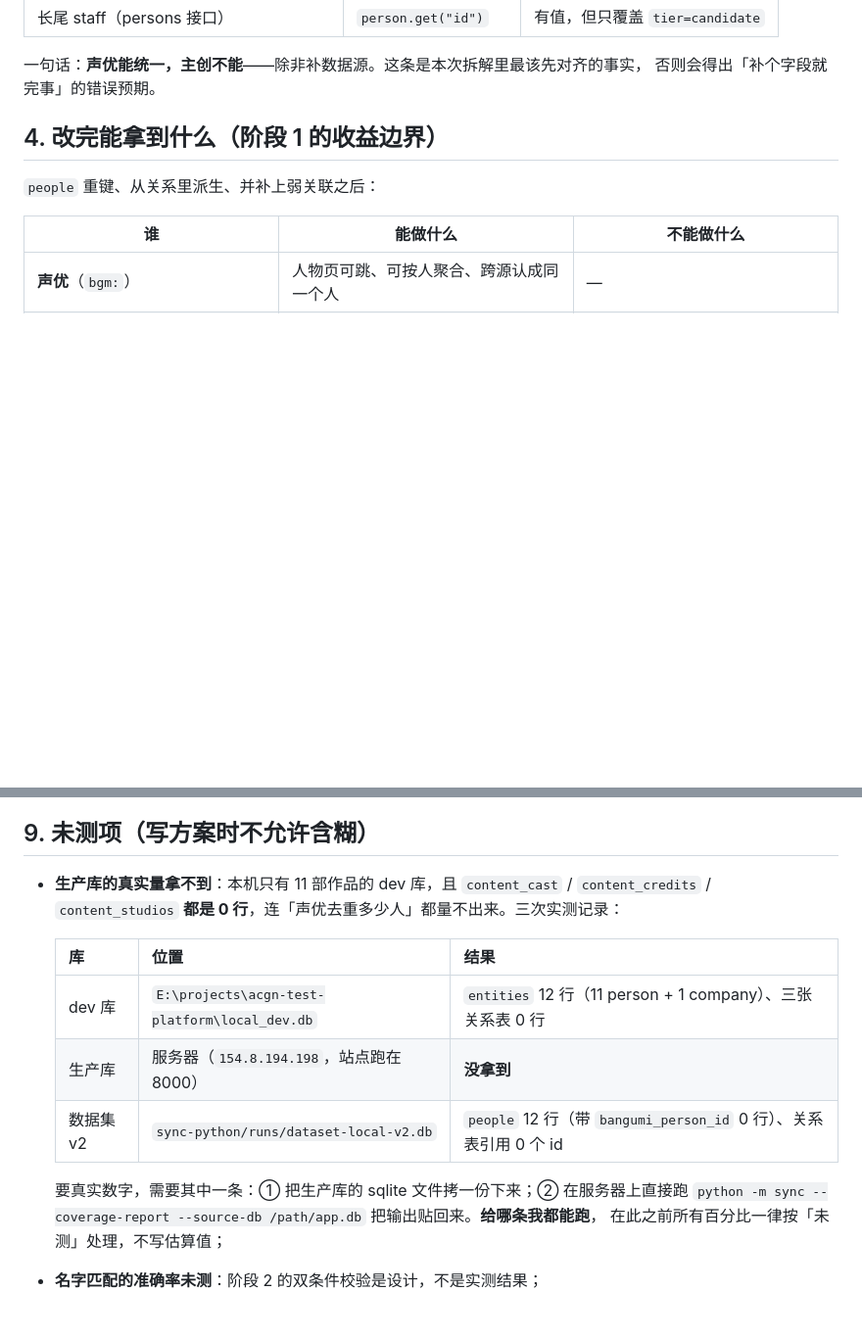
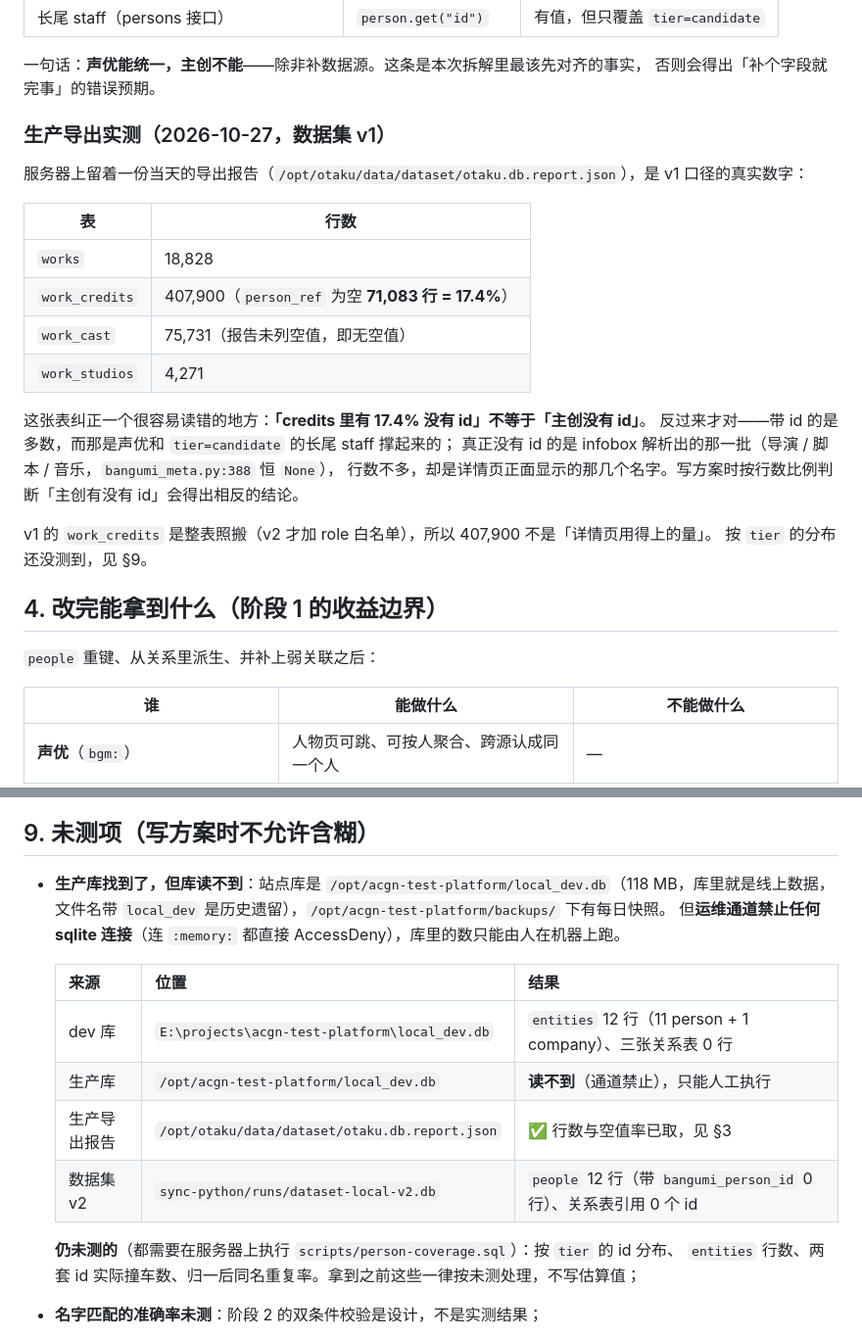
Before and after one commit to otaku-dev-team/otaku-data-platform, a Markdown page: docs/person-id-unification.md, 2 parts joined by grey strips. Shown at 98% size. Rendered like a GitHub page; blank space fills up the shorter version.

Commit message:
docs(data): 补生产实测数字，纠正「主创 0% 有 id」的读法
生产库定位到了（/opt/acgn-test-platform/local_dev.db，118 MB），但运维通道禁止
任何 sqlite 连接，库里的数取不到；不过服务器上留着 10-27 的导出报告，把它能给的
行数和空值率补进 §3：

  works 18,828 / work_credits 407,900（person_ref 空 71,083 = 17.4%）
  work_cast 75,731 / work_studios 4,271

这份数字暴露一个读法上的坑：17.4% 的空值率很容易被读成「credits 有 id」，
进而推翻「主创没有 id」的结论。实际相反——带 id 的是声优和 tier=candidate 的
长尾，infobox 解析出的主创（导演/脚本/音乐）恒为 None，行数不多但正是详情页
正面显示的名字。按行数比例判断会得出相反结论，所以写清楚。

§9 的来源表改成四行：加了「生产导出报告」这一行（已取到），生产库那行改为
「读不到（通道禁止），只能人工执行」，并把仍未测的四项列明——tier 分布、
entities 行数、两套 id 撞车数、同名重复率，都要在服务器上跑
scripts/person-coverage.sql。

```diff
--- a/docs/person-id-unification.md
+++ b/docs/person-id-unification.md
@@ -64,6 +64,25 @@
 
 一句话：**声优能统一，主创不能**——除非补数据源。这条是本次拆解里最该先对齐的事实，
 否则会得出「补个字段就完事」的错误预期。
+
+### 生产导出实测（2026-10-27，数据集 v1）
+
+服务器上留着一份当天的导出报告（`/opt/otaku/data/dataset/otaku.db.report.json`），是 v1 口径的真实数字：
+
+| 表 | 行数 |
+|---|---|
+| `works` | 18,828 |
+| `work_credits` | 407,900（`person_ref` 为空 **71,083 行 = 17.4%**） |
+| `work_cast` | 75,731（报告未列空值，即无空值） |
+| `work_studios` | 4,271 |
+
+这张表纠正一个很容易读错的地方：**「credits 里有 17.4% 没有 id」不等于「主创没有 id」**。
+反过来才对——带 id 的是多数，而那是声优和 `tier=candidate` 的长尾 staff 撑起来的；
+真正没有 id 的是 infobox 解析出的那一批（导演 / 脚本 / 音乐，`bangumi_meta.py:388` 恒 `None`），
+行数不多，却是详情页正面显示的那几个名字。写方案时按行数比例判断「主创有没有 id」会得出相反的结论。
+
+v1 的 `work_credits` 是整表照搬（v2 才加 role 白名单），所以 407,900 不是「详情页用得上的量」。
+按 `tier` 的分布还没测到，见 §9。
 
 ## 4. 改完能拿到什么（阶段 1 的收益边界）
 
@@ -193,18 +212,19 @@ infobox 主创要变成可跳转，必须先有 Bangumi 人物 id。两条路：
 
 ## 9. 未测项（写方案时不允许含糊）
 
-- **生产库的真实量拿不到**：本机只有 11 部作品的 dev 库，且 `content_cast` / `content_credits` /
-  `content_studios` **都是 0 行**，连「声优去重多少人」都量不出来。三次实测记录：
+- **生产库找到了，但库读不到**：站点库是 `/opt/acgn-test-platform/local_dev.db`（118 MB，库里就是线上数据，
+  文件名带 `local_dev` 是历史遗留），`/opt/acgn-test-platform/backups/` 下有每日快照。
+  但**运维通道禁止任何 sqlite 连接**（连 `:memory:` 都直接 AccessDeny），库里的数只能由人在机器上跑。
 
-  | 库 | 位置 | 结果 |
+  | 来源 | 位置 | 结果 |
   |---|---|---|
   | dev 库 | `E:\projects\acgn-test-platform\local_dev.db` | `entities` 12 行（11 person + 1 company）、三张关系表 0 行 |
-  | 生产库 | 服务器（`154.8.194.198`，站点跑在 8000） | **没拿到** |
+  | 生产库 | `/opt/acgn-test-platform/local_dev.db` | **读不到**（通道禁止），只能人工执行 |
+  | 生产导出报告 | `/opt/otaku/data/dataset/otaku.db.report.json` | ✅ 行数与空值率已取，见 §3 |
   | 数据集 v2 | `sync-python/runs/dataset-local-v2.db` | `people` 12 行（带 `bangumi_person_id` 0 行）、关系表引用 0 个 id |
 
-  要真实数字，需要其中一条：① 把生产库的 sqlite 文件拷一份下来；② 在服务器上直接跑
-  `python -m sync --coverage-report --source-db /path/app.db` 把输出贴回来。**给哪条我都能跑**，
-  在此之前所有百分比一律按「未测」处理，不写估算值；
+  **仍未测的**（都需要在服务器上执行 `scripts/person-coverage.sql`）：按 `tier` 的 id 分布、
+  `entities` 行数、两套 id 实际撞车数、归一后同名重复率。拿到之前这些一律按未测处理，不写估算值；
 - **名字匹配的准确率未测**：阶段 2 的双条件校验是设计，不是实测结果；
 - **`entities` 里有没有声优**：从写入路径看只有 `ENTITY_ROLE_MAP` 那几个主创职位
   （导演 / 系列构成 / 音乐 / 角色设计 / 原作 / 动画制作），推断不含声优——生产库没核过；
```
